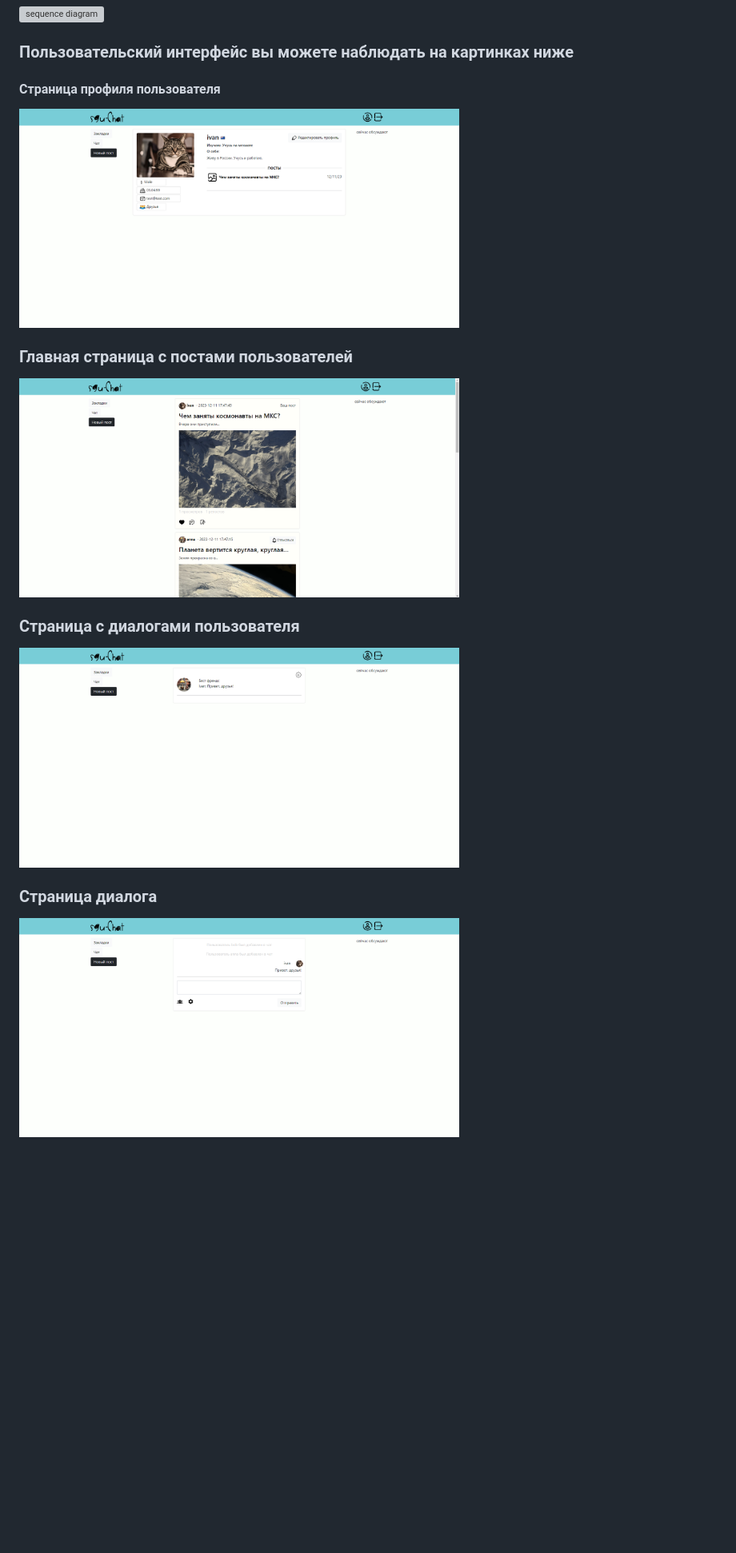
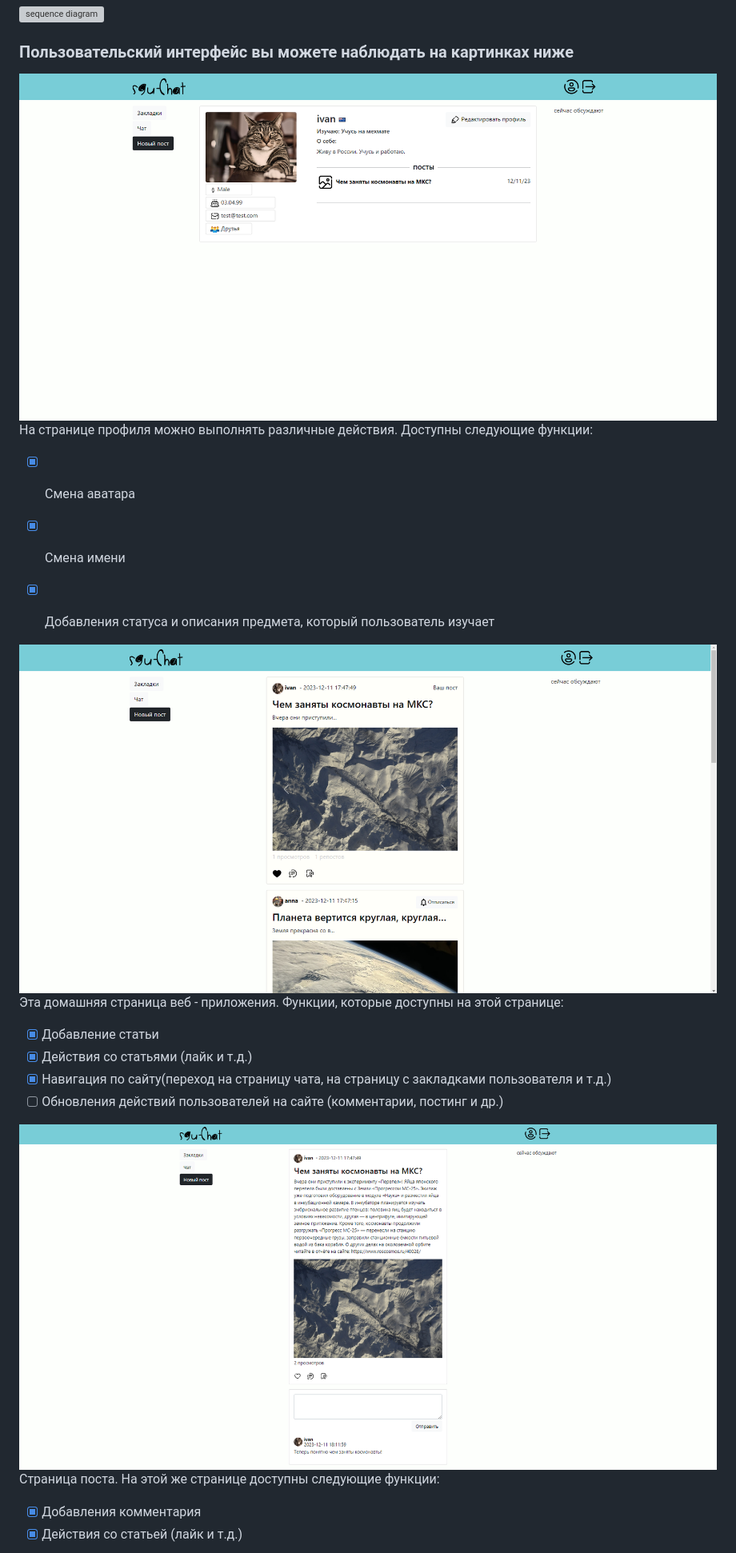
Before and after one commit to ivanboldyrevv/sgu-chat, a Markdown page: README.md, the part around the change printed below. Shown: that part at 80% size. Drawn GitHub-style; pictures changed too: .github/screensUI/post_page.png (added); blank space fills up the shorter version; grey boxes are pictures that could not be loaded.

Commit message:
update readme aggain

```diff
--- a/README.md
+++ b/README.md
@@ -6,15 +6,22 @@
 ![sequence diagram](http://www.plantuml.com/plantuml/proxy?src=https://raw.githubusercontent.com/meteorizm/sgu-chat/master/UML/sequence.puml)
 
 ### Пользовательский интерфейс вы можете наблюдать на картинках ниже
-#### Страница профиля пользователя
-<img src=".github/screensUI/profile.png" width="550" align="center">
+![Страница профиля пользователя](.github/screensUI/profile.png)
+На странице профиля можно выполнять различные действия. Доступны следующие функции:
+- [x] Смена аватара
+- [x] Смена имени
+- [x] Добавления статуса и описания предмета, который пользователь изучает
 
-### Главная страница с постами пользователей
-<img src=".github/screensUI/main_page.png" width="550" align="center">
 
-### Страница с диалогами пользователя
-<img src=".github/screensUI/chats.png" width="550" align="center">
+![Домашняя страница с постами пользователей](.github/screensUI/main_page.png)
+Эта домашняя страница веб - приложения. Функции, которые доступны на этой странице:
+- [x] Добавление статьи
+- [x] Действия со статьями (лайк и т.д.)
+- [x] Навигация по сайту(переход на страницу чата, на страницу с закладками пользователя и т.д.)
+- [ ] Обновления действий пользователей на сайте (комментарии, постинг и др.)
 
-### Страница диалога
-<img src=".github/screensUI/dialog.png" width="550" align="center">
+![Страница поста](.github/screensUI/post_page.png)
+Страница поста. На этой же странице доступны следующие функции:
+- [x] Добавления комментария
+- [x] Действия со статьей (лайк и т.д.)
 
```
Also changed, not shown: other parts of README.md (+14 -2 lines), 1 other file.
